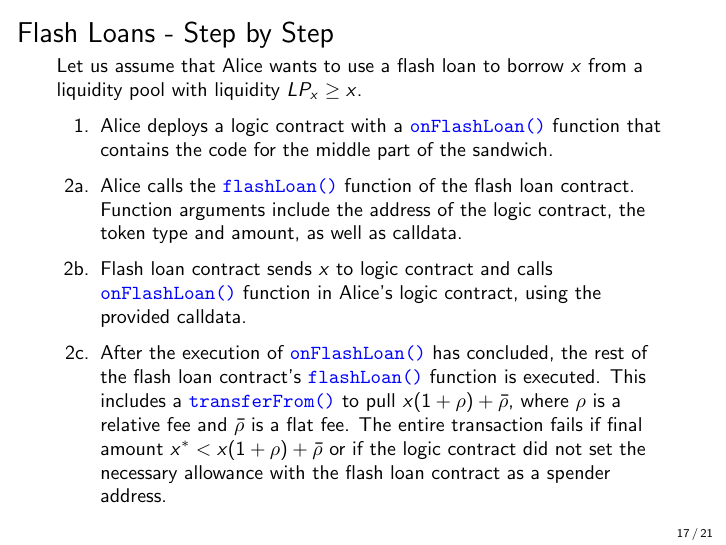
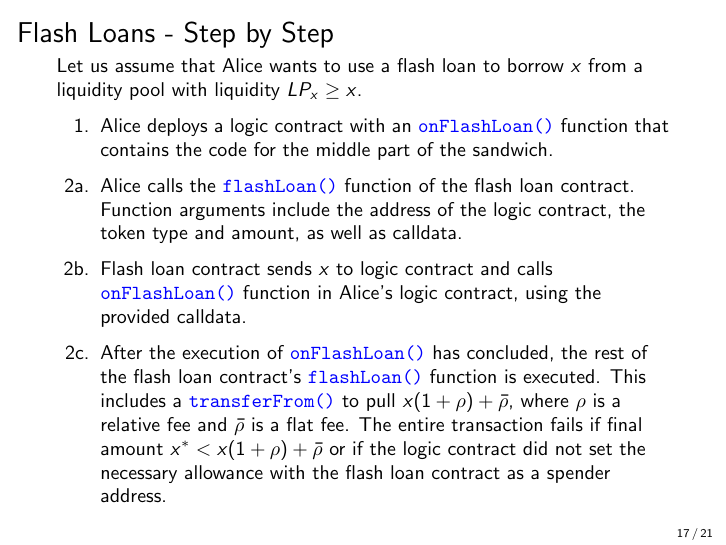
Before and after one commit to cifunibas/Smart-Contracts-DeFi, LaTeX slides (slides/lending_protocols.tex): page 18 of 22. Compiled offline with pdfLaTeX; a LaTeX package or settings file that is missing is left out.

Commit message:
Fix typo

```diff
--- a/slides/lending_protocols.tex
+++ b/slides/lending_protocols.tex
@@ -456,7 +456,7 @@ Flash Loans \textbf{do not require collateral} and can be granted in the \textbf
 Let us assume that Alice wants to use a flash loan to borrow $x$ from a liquidity pool with liquidity $LP_x \geq x$. \\
 
 \begin{enumerate}
-	\item<2->[1.] Alice deploys a logic contract with a \genkey{onFlashLoan()} function that contains the code for the middle part of the sandwich. %The flash loan contract will later call the \texttt{onFlashLoan()} function of this contract.
+	\item<2->[1.] Alice deploys a logic contract with an \genkey{onFlashLoan()} function that contains the code for the middle part of the sandwich. %The flash loan contract will later call the \texttt{onFlashLoan()} function of this contract.
 	\item<3->[2a.] Alice calls the \genkey{flashLoan()} function of the flash loan contract. Function arguments include the address of the logic contract, the token type and amount, as well as calldata.
 	\item<4->[2b.] Flash loan contract sends $x$ to logic contract and calls \genkey{onFlashLoan()} function in Alice's logic contract, using the provided calldata.
 	\item<5->[2c.] After the execution of \genkey{onFlashLoan()} has concluded, the rest of the flash loan contract's \genkey{flashLoan()} function is executed. This includes a \genkey{transferFrom()} to pull $x(1+\rho)+\bar{\rho}$, where $\rho$ is a relative fee and $\bar{\rho}$ is a flat fee. The entire transaction fails if final amount $x^* < x(1+\rho)+\bar{\rho}$ or if the logic contract did not set the necessary allowance with the flash loan contract as a spender address.
```
